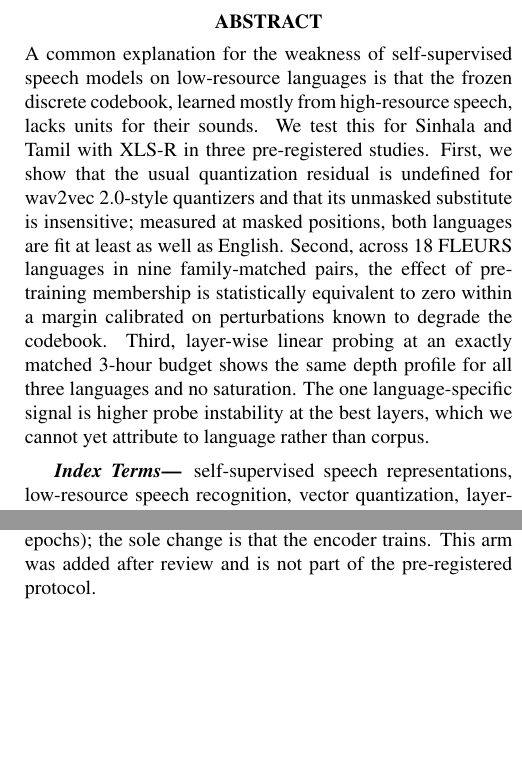
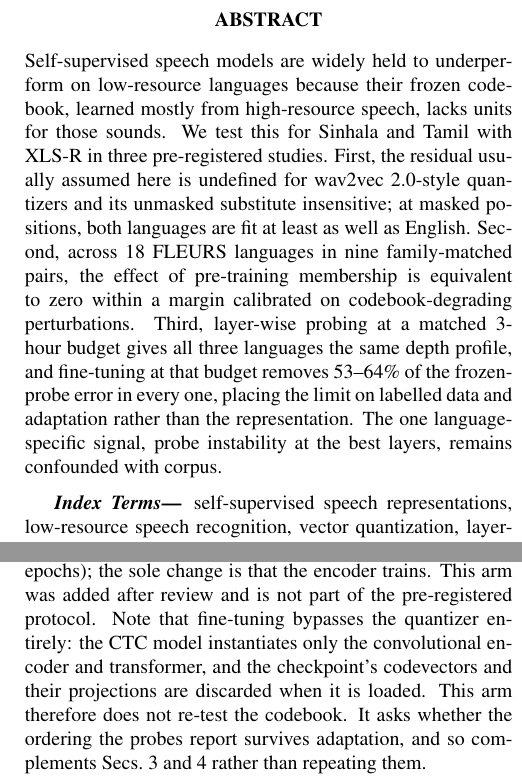
Before and after one commit to EchoVerge-Labs/XLR-S-codebook-experiment, a LaTeX paper (ICASSP2027_Paper_Templates/paper.tex): two parts of the columns of pages 1 and 4 of 5, joined at a grey line, cut so that both start at the same text, the shorter picture padded with empty space. Compiled offline with pdfLaTeX.

Commit message:
Paper: lead with the fine-tuning result, and say that it bypasses the quantizer
Three fixes from a second review pass.

The abstract closed on the probe-instability caveat and never mentioned fine-tuning,
which is now the strongest evidence in the paper. It now carries the 53-64% reduction
and what follows from it, and the caveat is stated more briefly. 150 words, within the
100-150 the call asks for.

Fine-tuning does not touch the codebook, and the paper now says so. Wav2Vec2ForCTC
instantiates only the convolutional encoder and transformer; loading the checkpoint
discards quantizer.codevectors, quantizer.weight_proj and the project_q/project_hid
heads. Left unsaid, a reader could reasonably ask whether this arm tests the codebook
at all. It does not, and it is not offered as one: it asks whether the ordering the
probes report survives adaptation.

ORCID iDs are mandatory for every author at ICASSP 2027 and a missing one withdraws
the paper without review. They are entered in the portal rather than the PDF, so the
placeholders sit in a comment above \name as a fill-in checklist.

Checked against the 2027 paper kit: spconf.sty and IEEEbib.bst are the current
templates, 4 pages of technical content plus an optional 5th page of references,
funding and ethics statements only. The paper compiles to 5 pages with the references
starting on page 4, and all 29 citations resolve.

```diff
--- a/ICASSP2027_Paper_Templates/paper.tex
+++ b/ICASSP2027_Paper_Templates/paper.tex
@@ -25,7 +33,7 @@
 \maketitle
 
 \begin{abstract}
-A common explanation for the weakness of self-supervised speech models on low-resource languages is that the frozen discrete codebook, learned mostly from high-resource speech, lacks units for their sounds. We test this for Sinhala and Tamil with XLS-R in three pre-registered studies. First, we show that the usual quantization residual is undefined for wav2vec~2.0-style quantizers and that its unmasked substitute is insensitive; measured at masked positions, both languages are fit at least as well as English. Second, across 18 FLEURS languages in nine family-matched pairs, the effect of pre-training membership is statistically equivalent to zero within a margin calibrated on perturbations known to degrade the codebook. Third, layer-wise linear probing at an exactly matched 3-hour budget shows the same depth profile for all three languages and no saturation. The one language-specific signal is higher probe instability at the best layers, which we cannot yet attribute to language rather than corpus.
+Self-supervised speech models are widely held to underperform on low-resource languages because their frozen codebook, learned mostly from high-resource speech, lacks units for those sounds. We test this for Sinhala and Tamil with XLS-R in three pre-registered studies. First, the residual usually assumed here is undefined for wav2vec~2.0-style quantizers and its unmasked substitute insensitive; at masked positions, both languages are fit at least as well as English. Second, across 18 FLEURS languages in nine family-matched pairs, the effect of pre-training membership is equivalent to zero within a margin calibrated on codebook-degrading perturbations. Third, layer-wise probing at a matched 3-hour budget gives all three languages the same depth profile, and fine-tuning at that budget removes 53--64\% of the frozen-probe error in every one, placing the limit on labelled data and adaptation rather than the representation. The one language-specific signal, probe instability at the best layers, remains confounded with corpus.
 \end{abstract}
 
 \begin{keywords}
@@ -162,7 +170,7 @@ Probe \emph{stability}, however, does differ. Across nine independent initialisa
 \subsection{Fine-tuning}
 \label{sec:finetune}
 
-Frozen probes bound what a linear head can read off a representation, not what the model achieves once adapted. We therefore fine-tuned the same checkpoint with a CTC head on exactly the same splits, budget, vocabularies and seeds, freezing only the CNN feature encoder (lr $10^{-4}$, batch 8, 30 epochs); the sole change is that the encoder trains. This arm was added after review and is not part of the pre-registered protocol.
+Frozen probes bound what a linear head can read off a representation, not what the model achieves once adapted. We therefore fine-tuned the same checkpoint with a CTC head on exactly the same splits, budget, vocabularies and seeds, freezing only the CNN feature encoder (lr $10^{-4}$, batch 8, 30 epochs); the sole change is that the encoder trains. This arm was added after review and is not part of the pre-registered protocol. Note that fine-tuning bypasses the quantizer entirely: the CTC model instantiates only the convolutional encoder and transformer, and the checkpoint's codevectors and their projections are discarded when it is loaded. This arm therefore does not re-test the codebook. It asks whether the ordering the probes report survives adaptation, and so complements Secs.~\ref{sec:fit} and~\ref{sec:membership} rather than repeating them.
 
 Fine-tuning lowers CER against the 3\,h frozen column of Table~\ref{tab:layers} by 53\%, 64\% and 58\% relative for Sinhala, Tamil and English, reaching $0.129\pm0.006$, $0.062\pm0.003$ and $0.093\pm0.003$ over three seeds. Two things follow. At this budget the frozen representation is not what limits any of the three languages, which supports reading the probe results as data- and adaptation-limited. And the ordering is unchanged---Tamil, then English, then Sinhala, both frozen and fine-tuned---so adaptation neither creates nor removes a low-resource penalty; the residual spread tracks script and corpus, Sinhala carrying the largest character inventory and the shortest clips. None of the nine fine-tuning runs collapsed, in contrast to the linear probes.
 
```
Also changed, not shown: ICASSP2027_Paper_Templates/paper.tex (8 more changed lines).
